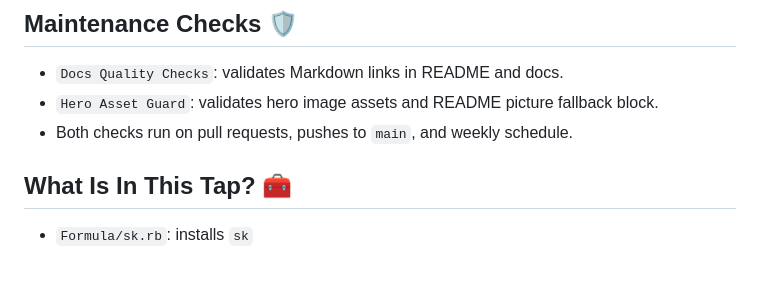
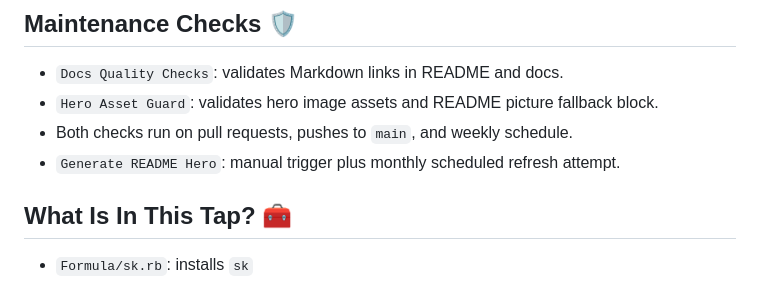
Before and after one commit to dmoliveira/homebrew-tap, a Markdown page: README.md, the part around the change. GitHub-like rendering.

Commit message:
docs: note monthly hero refresh cadence

```diff
--- a/README.md
+++ b/README.md
@@ -29,6 +29,7 @@ are not in Homebrew core.
 - `Docs Quality Checks`: validates Markdown links in README and docs.
 - `Hero Asset Guard`: validates hero image assets and README picture fallback block.
 - Both checks run on pull requests, pushes to `main`, and weekly schedule.
+- `Generate README Hero`: manual trigger plus monthly scheduled refresh attempt.
 
 ## What Is In This Tap? 🧰
 
```
